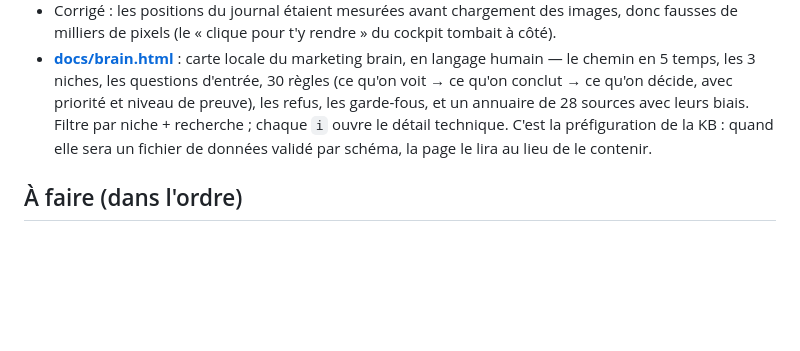
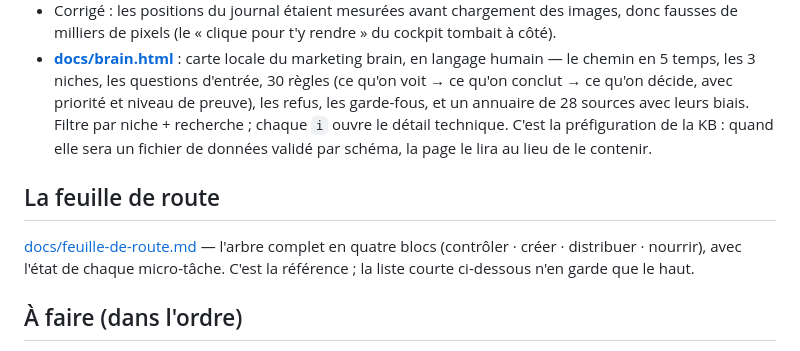
Before and after one commit to Sc4rville/lpws, a Markdown page: session.md, the part around the change. Drawn GitHub-style; blank space fills up the shorter version.

```diff
--- a/session.md
+++ b/session.md
@@ -59,6 +59,11 @@ plateforme ; le **contrat** (hypothèse + diagnostic + éditions en verbes) rest
   chaque `i` ouvre le détail technique. C'est la préfiguration de la KB : quand elle sera un
   fichier de données validé par schéma, la page le lira au lieu de le contenir.
 
+## La feuille de route
+[docs/feuille-de-route.md](docs/feuille-de-route.md) — l'arbre complet en quatre blocs
+(contrôler · créer · distribuer · nourrir), avec l'état de chaque micro-tâche. C'est la
+référence ; la liste courte ci-dessous n'en garde que le haut.
+
 ## À faire (dans l'ordre)
 1. **Yann : compte Shopify Partner + boutique de dev** — seul moyen de valider le rendu, `?view=`,
    et le mode d'accès (collaborateur ou app custom). Rien d'autre ne peut trancher ça.
```
Also changed, not shown: docs/feuille-de-route.md (added, +298 -0 lines).
